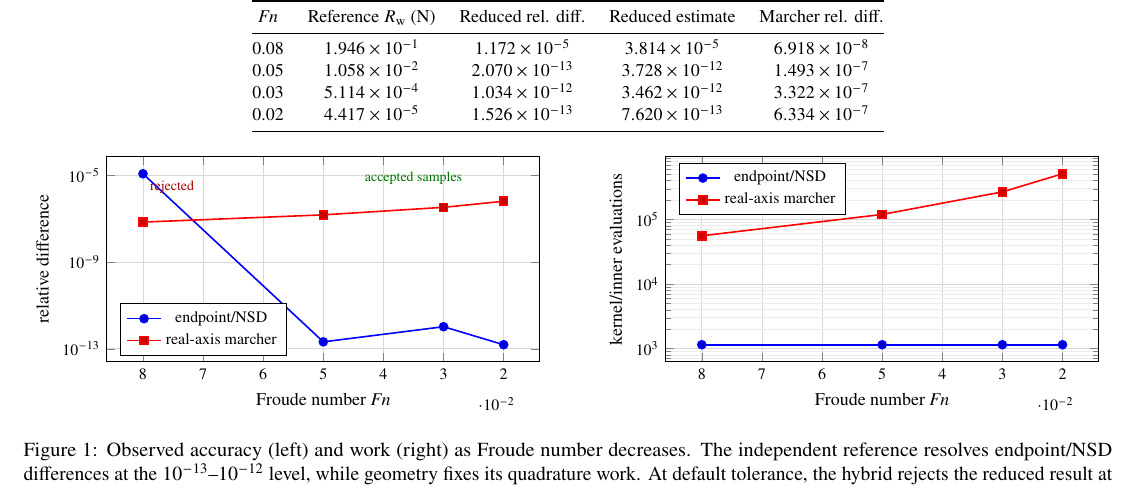
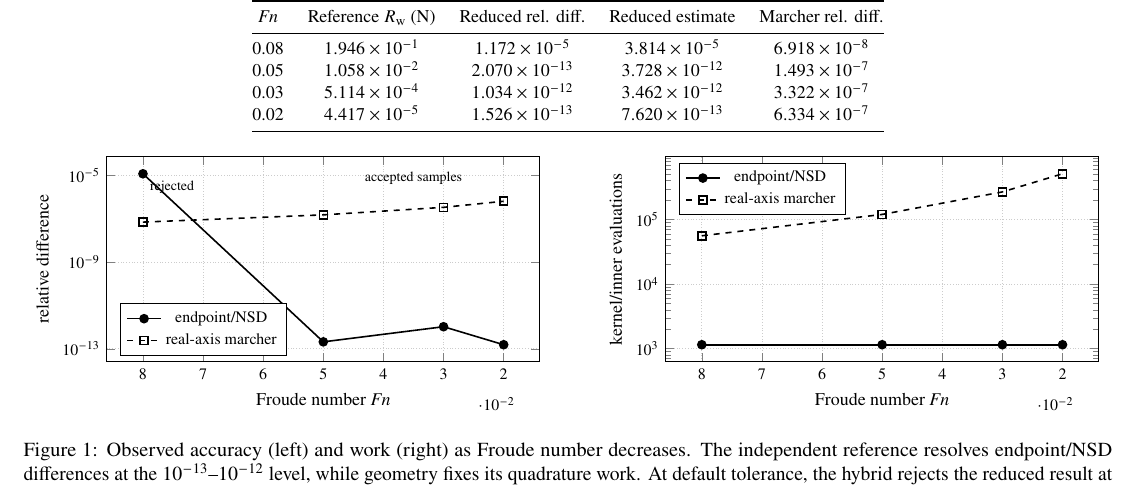
Before and after one commit to risingtideresearch/michell, a LaTeX paper (paper/main.tex): part of page 4 of 6, cut so that both start at the same text. Compiled offline with pdfLaTeX.

Commit message:
Make manuscript figure print-safe

```diff
--- a/paper/main.tex
+++ b/paper/main.tex
@@ -466,19 +466,20 @@ integration for \(s\in\{4,7,10\}\) and
   width=\linewidth,height=5.2cm,
   xlabel={Froude number $\Fn$},ylabel={relative difference},
   ymode=log,x dir=reverse,
-  grid=both,minor grid style={gray!15},major grid style={gray!30},
-  legend style={font=\footnotesize,at={(0.03,0.03)},anchor=south west},
+  grid=major,major grid style={black!20,densely dotted},
+  legend style={font=\footnotesize,draw=black,fill=white,
+    at={(0.03,0.03)},anchor=south west},
   tick label style={font=\footnotesize},label style={font=\small}
 ]
-\addplot+[mark=*,thick] coordinates {
+\addplot+[black,solid,mark=*,mark options={fill=black},thick] coordinates {
   (0.08,1.172e-5) (0.05,2.070e-13) (0.03,1.034e-12) (0.02,1.526e-13)};
 \addlegendentry{endpoint/NSD}
-\addplot+[mark=square*,thick] coordinates {
+\addplot+[black,dashed,mark=square,mark options={solid},thick] coordinates {
   (0.08,6.918e-8) (0.05,1.493e-7) (0.03,3.322e-7) (0.02,6.334e-7)};
 \addlegendentry{real-axis marcher}
-\node[font=\scriptsize,text=red!65!black,anchor=north west]
+\node[font=\scriptsize,text=black,anchor=north west]
   at (axis cs:0.08,1.172e-5) {rejected};
-\node[font=\scriptsize,text=green!45!black,anchor=north]
+\node[font=\scriptsize,text=black,anchor=north]
   at (axis cs:0.035,3e-5) {accepted samples};
 \end{axis}
 \end{tikzpicture}
```
Also changed, not shown: output/pdf/endpoint-bickley-michell-jsr.pdf, paper/main.tex (9 more changed lines).
